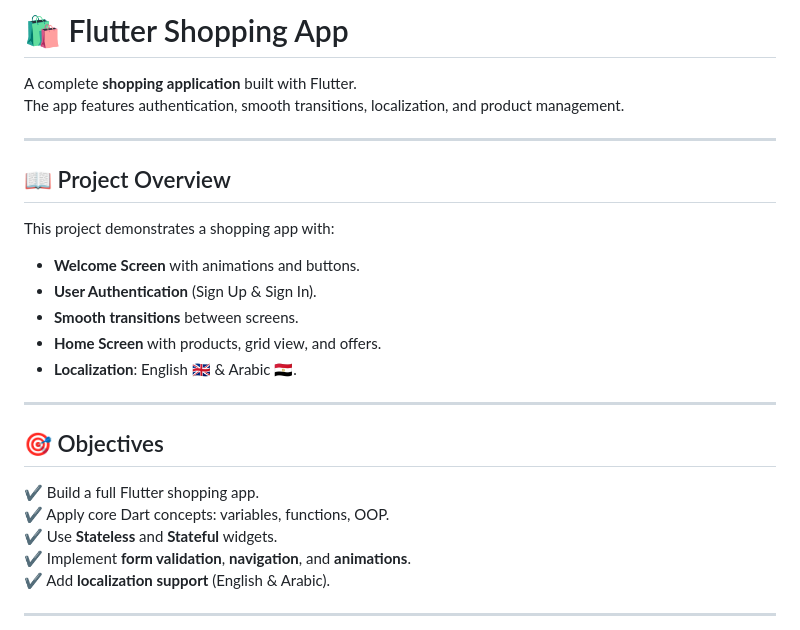
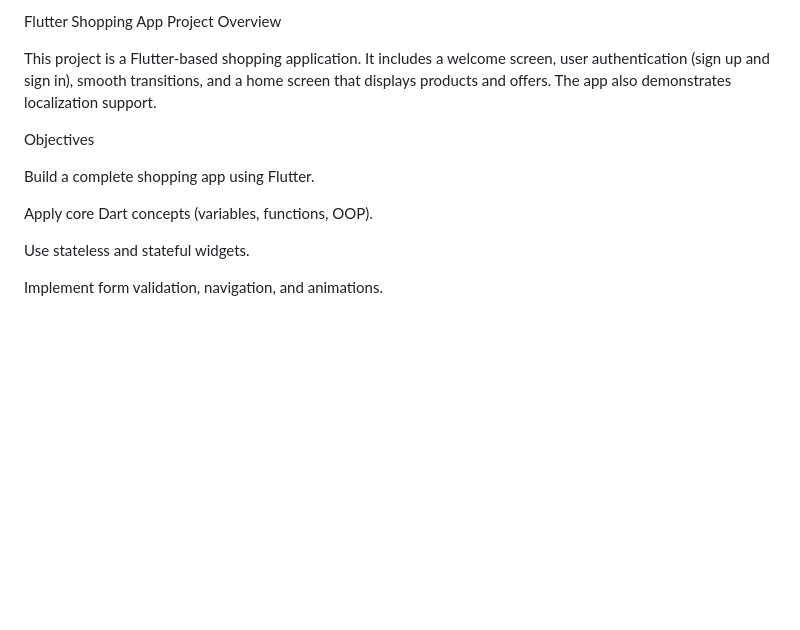
Before and after one commit to naeemnasser/Sprint-Microsoft, a Markdown page: README.md, the part around the change printed below. GitHub-like rendering; blank space fills up the shorter version.

```diff
--- a/README.md
+++ b/README.md
@@ -1,26 +1,15 @@
-# 🛍️ Flutter Shopping App
+Flutter Shopping App
+Project Overview
 
-A complete **shopping application** built with Flutter.
-The app features authentication, smooth transitions, localization, and product management.
+This project is a Flutter-based shopping application. It includes a welcome screen, user authentication (sign up and sign in), smooth transitions, and a home screen that displays products and offers. The app also demonstrates localization support.
 
----
+Objectives
 
-## 📖 Project Overview
-This project demonstrates a shopping app with:
-- **Welcome Screen** with animations and buttons.
-- **User Authentication** (Sign Up & Sign In).
-- **Smooth transitions** between screens.
-- **Home Screen** with products, grid view, and offers.
-- **Localization**: English 🇬🇧 & Arabic 🇪🇬.
+Build a complete shopping app using Flutter.
 
----
+Apply core Dart concepts (variables, functions, OOP).
 
-## 🎯 Objectives
-✔ Build a full Flutter shopping app.
-✔ Apply core Dart concepts: variables, functions, OOP.
-✔ Use **Stateless** and **Stateful** widgets.
-✔ Implement **form validation**, **navigation**, and **animations**.
-✔ Add **localization support** (English & Arabic).
+Use stateless and stateful widgets.
 
----
+Implement form validation, navigation, and animations.
 
```
Also changed, not shown: other parts of README.md (+95 -50 lines).
